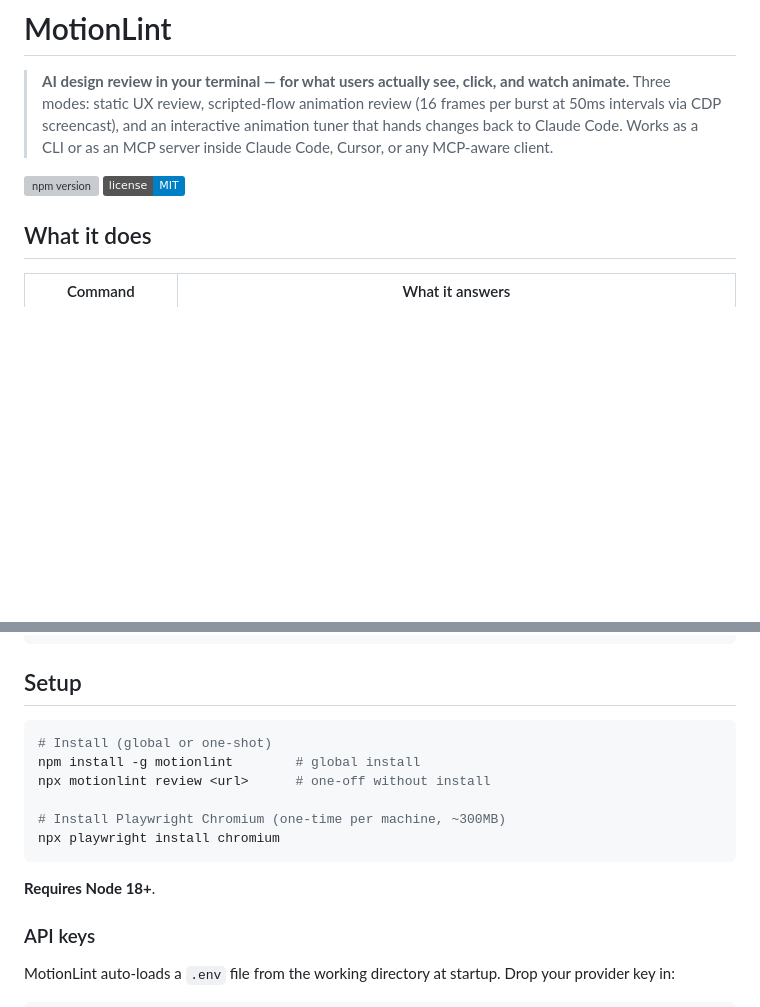
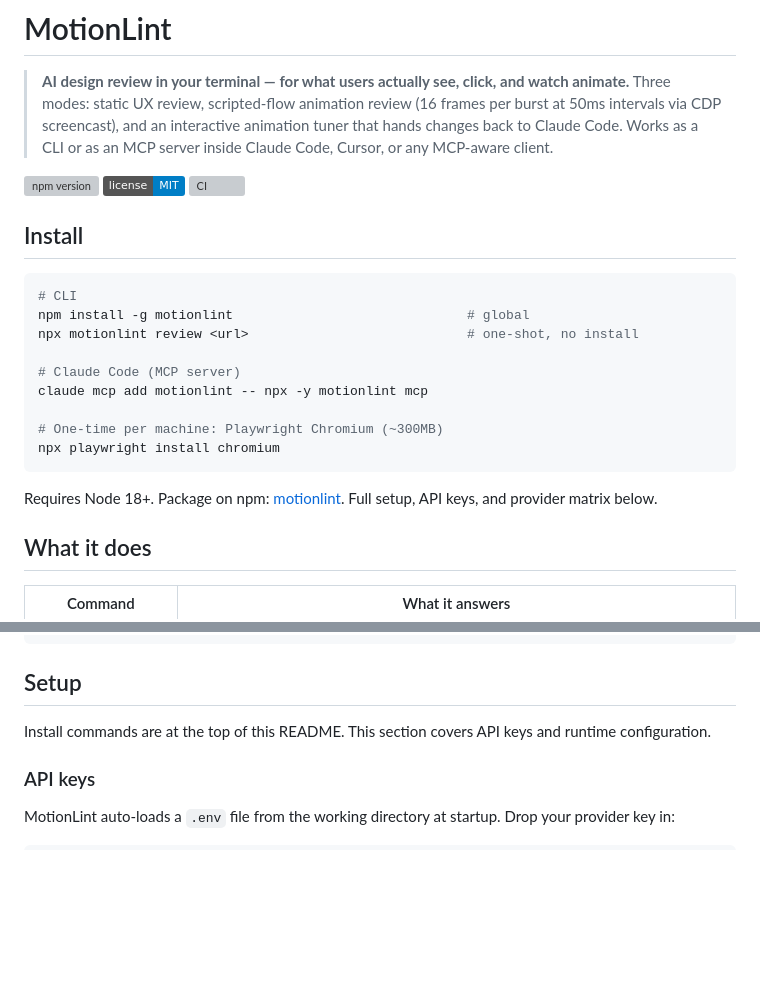
Before and after one commit to bobaba99/motionlint, a Markdown page: README.md, 2 parts joined by grey strips. GitHub-like rendering; badges without logos; blank space fills up the shorter version; grey boxes are pictures that could not be loaded.

Commit message:
docs(readme): hoist install block to top, add CI badge
Now that motionlint@0.1.0 is live on npm, surface the install commands
(npm i -g, npx one-shot, claude mcp add, playwright install) immediately
after the badges so first-time visitors see them above the fold. De-dupe
the older Setup block to avoid repeating the same commands.

````diff
--- a/README.md
+++ b/README.md
@@ -2,7 +2,23 @@
 
 > **AI design review in your terminal — for what users actually see, click, and watch animate.** Three modes: static UX review, scripted-flow animation review (16 frames per burst at 50ms intervals via CDP screencast), and an interactive animation tuner that hands changes back to Claude Code. Works as a CLI or as an MCP server inside Claude Code, Cursor, or any MCP-aware client.
 
-[![npm version](https://img.shields.io/npm/v/motionlint)](https://www.npmjs.com/package/motionlint) [![license: MIT](https://img.shields.io/badge/license-MIT-blue.svg)](LICENSE)
+[![npm version](https://img.shields.io/npm/v/motionlint)](https://www.npmjs.com/package/motionlint) [![license: MIT](https://img.shields.io/badge/license-MIT-blue.svg)](LICENSE) [![CI](https://github.com/bobaba99/motionlint/actions/workflows/ci.yml/badge.svg)](https://github.com/bobaba99/motionlint/actions/workflows/ci.yml)
+
+## Install
+
+```bash
+# CLI
+npm install -g motionlint                              # global
+npx motionlint review <url>                            # one-shot, no install
+
+# Claude Code (MCP server)
+claude mcp add motionlint -- npx -y motionlint mcp
+
+# One-time per machine: Playwright Chromium (~300MB)
+npx playwright install chromium
+```
+
+Requires Node 18+. Package on npm: [motionlint](https://www.npmjs.com/package/motionlint). Full setup, API keys, and provider matrix below.
 
 ## What it does
 
@@ -166,16 +182,7 @@ $ motionlint tune http://localhost:3000
 
 ## Setup
 
-```bash
-# Install (global or one-shot)
-npm install -g motionlint        # global install
-npx motionlint review <url>      # one-off without install
-
-# Install Playwright Chromium (one-time per machine, ~300MB)
-npx playwright install chromium
-```
-
-**Requires Node 18+**.
+Install commands are at the top of this README. This section covers API keys and runtime configuration.
 
 ### API keys
 
````
